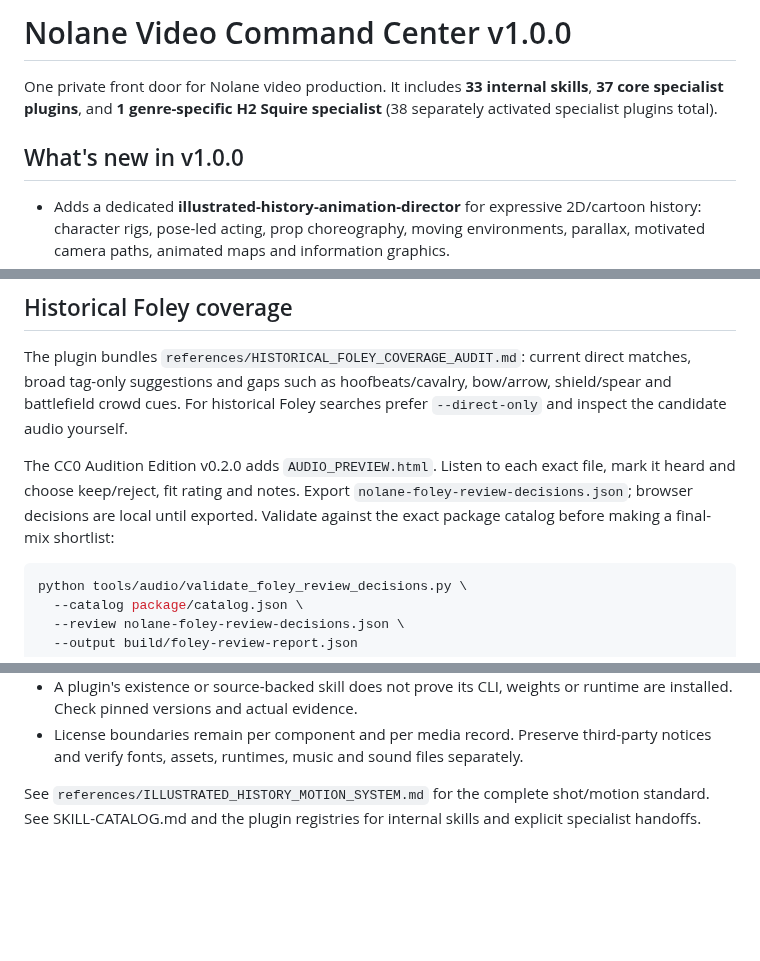
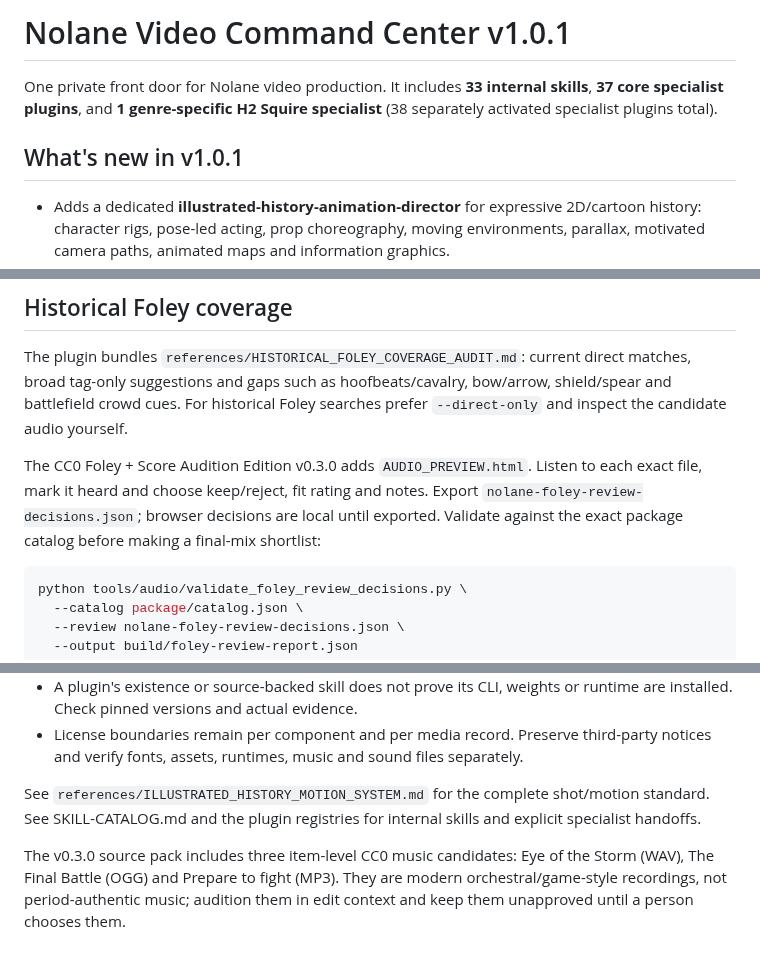
Before and after one commit to Nolane-x/video, a Markdown page: integrations/nolane-video-command-center-overlay/README.md, 3 parts joined by grey strips. Drawn GitHub-style; blank space fills up the shorter version.

Commit message:
Extend Command Center to v1.0.1 for CC0 score audition pack: integrations/nolane-video-command-center-overlay/README.md

````diff
--- a/integrations/nolane-video-command-center-overlay/README.md
+++ b/integrations/nolane-video-command-center-overlay/README.md
@@ -1,8 +1,8 @@
-# Nolane Video Command Center v1.0.0
+# Nolane Video Command Center v1.0.1
 
 One private front door for Nolane video production. It includes **33 internal skills**, **37 core specialist plugins**, and **1 genre-specific H2 Squire specialist** (38 separately activated specialist plugins total).
 
-## What's new in v1.0.0
+## What's new in v1.0.1
 
 - Adds a dedicated **illustrated-history-animation-director** for expressive 2D/cartoon history: character rigs, pose-led acting, prop choreography, moving environments, parallax, motivated camera paths, animated maps and information graphics.
 - Adds **historical-audio-library-curator** with source-first recorded Foley/ambience/music, rights separation, exact attribution, SHA-256 and human audition gates.
@@ -34,7 +34,7 @@ The source map also tracks the Sonniss GDC 2026 bundle as `private_production_on
 
 The plugin bundles `references/HISTORICAL_FOLEY_COVERAGE_AUDIT.md`: current direct matches, broad tag-only suggestions and gaps such as hoofbeats/cavalry, bow/arrow, shield/spear and battlefield crowd cues. For historical Foley searches prefer `--direct-only` and inspect the candidate audio yourself.
 
-The CC0 Audition Edition v0.2.0 adds `AUDIO_PREVIEW.html`. Listen to each exact file, mark it heard and choose keep/reject, fit rating and notes. Export `nolane-foley-review-decisions.json`; browser decisions are local until exported. Validate against the exact package catalog before making a final-mix shortlist:
+The CC0 Foley + Score Audition Edition v0.3.0 adds `AUDIO_PREVIEW.html`. Listen to each exact file, mark it heard and choose keep/reject, fit rating and notes. Export `nolane-foley-review-decisions.json`; browser decisions are local until exported. Validate against the exact package catalog before making a final-mix shortlist:
 
 ```bash
 python tools/audio/validate_foley_review_decisions.py \
@@ -68,3 +68,6 @@ The Command Center does not invisibly activate other private plugins. Host-contr
 - License boundaries remain per component and per media record. Preserve third-party notices and verify fonts, assets, runtimes, music and sound files separately.
 
 See `references/ILLUSTRATED_HISTORY_MOTION_SYSTEM.md` for the complete shot/motion standard. See SKILL-CATALOG.md and the plugin registries for internal skills and explicit specialist handoffs.
+
+
+The v0.3.0 source pack includes three item-level CC0 music candidates: Eye of the Storm (WAV), The Final Battle (OGG) and Prepare to fight (MP3). They are modern orchestral/game-style recordings, not period-authentic music; audition them in edit context and keep them unapproved until a person chooses them.
````
